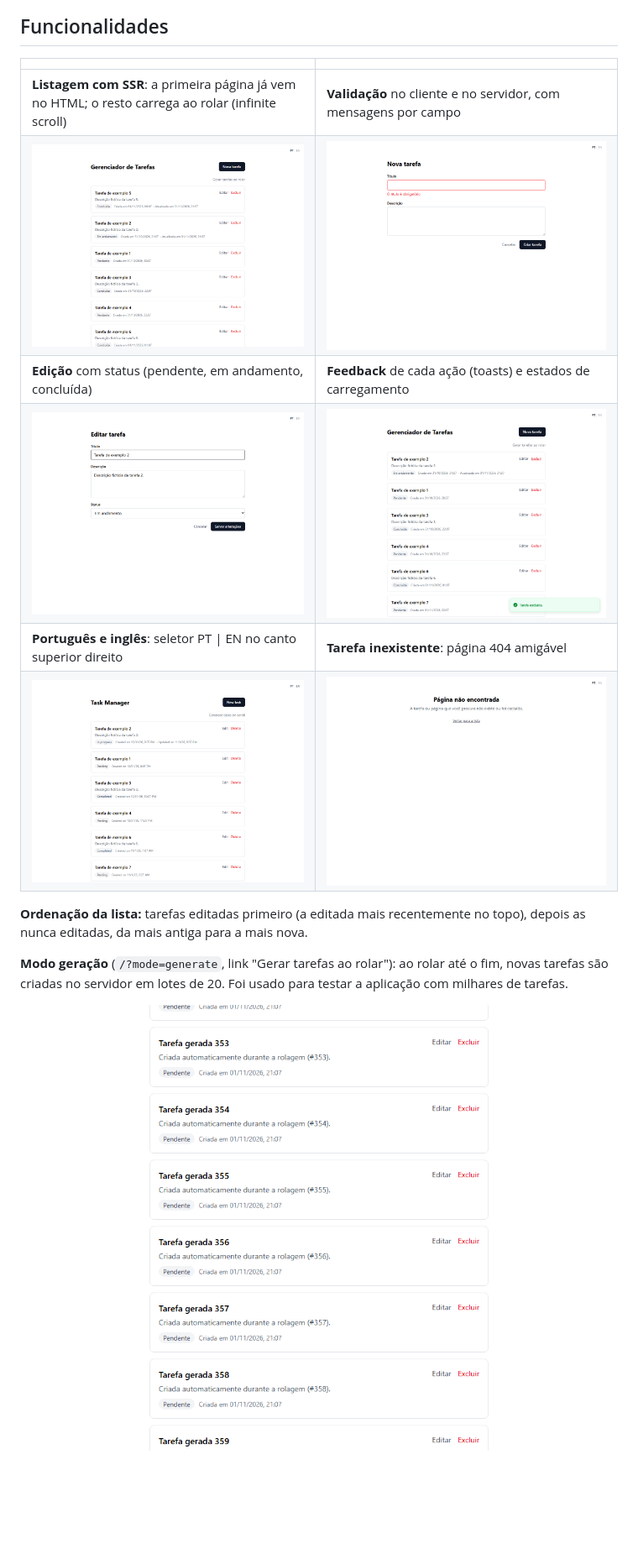
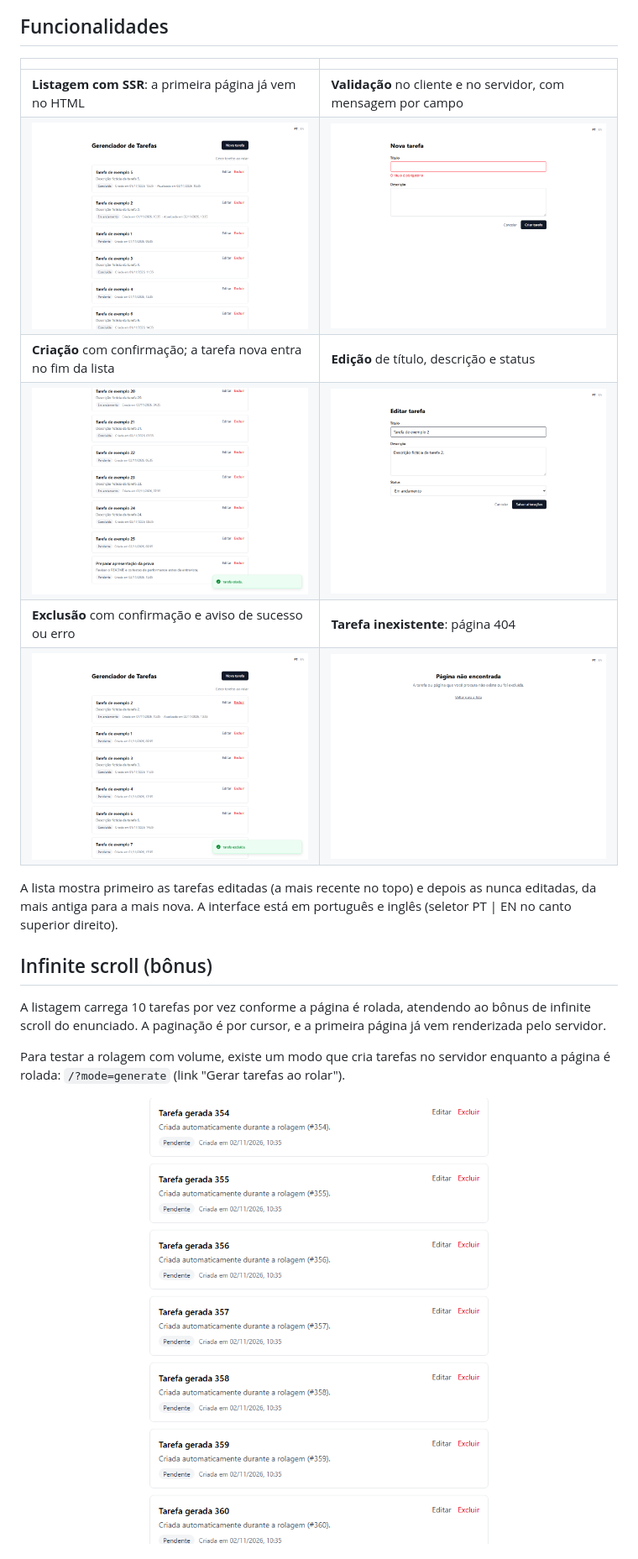
Before and after one commit to victorhtsdev/artefact_ai_engineer, a Markdown page: README.md, the part around one of its changes. Shown at 84% size. Drawn GitHub-style; pictures changed too: docs/screenshots/01-lista.png, docs/screenshots/03-criada.png (added), docs/screenshots/05-excluida.png; blank space fills up the shorter version.

```diff
--- a/README.md
+++ b/README.md
@@ -41,15 +41,19 @@ Já configuradas no `docker-compose.yml`:
 
 | | |
 |---|---|
-| **Listagem com SSR**: a primeira página já vem no HTML; o resto carrega ao rolar (infinite scroll) | **Validação** no cliente e no servidor, com mensagens por campo |
+| **Listagem com SSR**: a primeira página já vem no HTML | **Validação** no cliente e no servidor, com mensagem por campo |
 | ![Lista](docs/screenshots/01-lista.png) | ![Validação](docs/screenshots/02-validacao.png) |
-| **Edição** com status (pendente, em andamento, concluída) | **Feedback** de cada ação (toasts) e estados de carregamento |
-| ![Edição](docs/screenshots/04-edicao.png) | ![Exclusão](docs/screenshots/05-excluida.png) |
-| **Português e inglês**: seletor PT \| EN no canto superior direito | **Tarefa inexistente**: página 404 amigável |
-| ![Inglês](docs/screenshots/07-ingles.png) | ![Não encontrada](docs/screenshots/08-nao-encontrada.png) |
+| **Criação** com confirmação; a tarefa nova entra no fim da lista | **Edição** de título, descrição e status |
+| ![Criação](docs/screenshots/03-criada.png) | ![Edição](docs/screenshots/04-edicao.png) |
+| **Exclusão** com confirmação e aviso de sucesso ou erro | **Tarefa inexistente**: página 404 |
+| ![Exclusão](docs/screenshots/05-excluida.png) | ![Não encontrada](docs/screenshots/08-nao-encontrada.png) |
 
-**Ordenação da lista:** tarefas editadas primeiro (a editada mais recentemente no topo), depois as nunca editadas, da mais antiga para a mais nova.
+A lista mostra primeiro as tarefas editadas (a mais recente no topo) e depois as nunca editadas, da mais antiga para a mais nova. A interface está em português e inglês (seletor PT | EN no canto superior direito).
 
-**Modo geração** (`/?mode=generate`, link "Gerar tarefas ao rolar"): ao rolar até o fim, novas tarefas são criadas no servidor em lotes de 20. Foi usado para testar a aplicação com milhares de tarefas.
+## Infinite scroll (bônus)
+
+A listagem carrega 10 tarefas por vez conforme a página é rolada, atendendo ao bônus de infinite scroll do enunciado. A paginação é por cursor, e a primeira página já vem renderizada pelo servidor.
+
+Para testar a rolagem com volume, existe um modo que cria tarefas no servidor enquanto a página é rolada: `/?mode=generate` (link "Gerar tarefas ao rolar").
 
 ![Modo geração](docs/screenshots/06-modo-geracao.png)
```
Also changed, not shown: other parts of README.md (+14 -7 lines).
